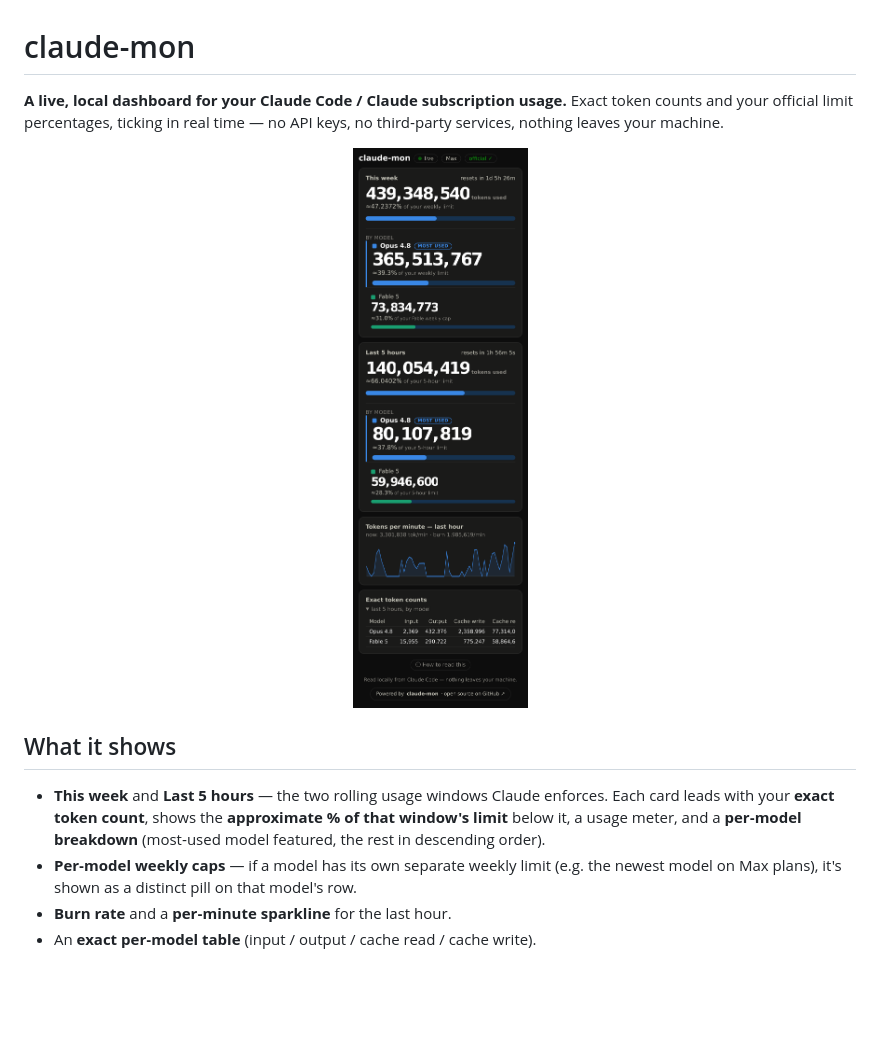
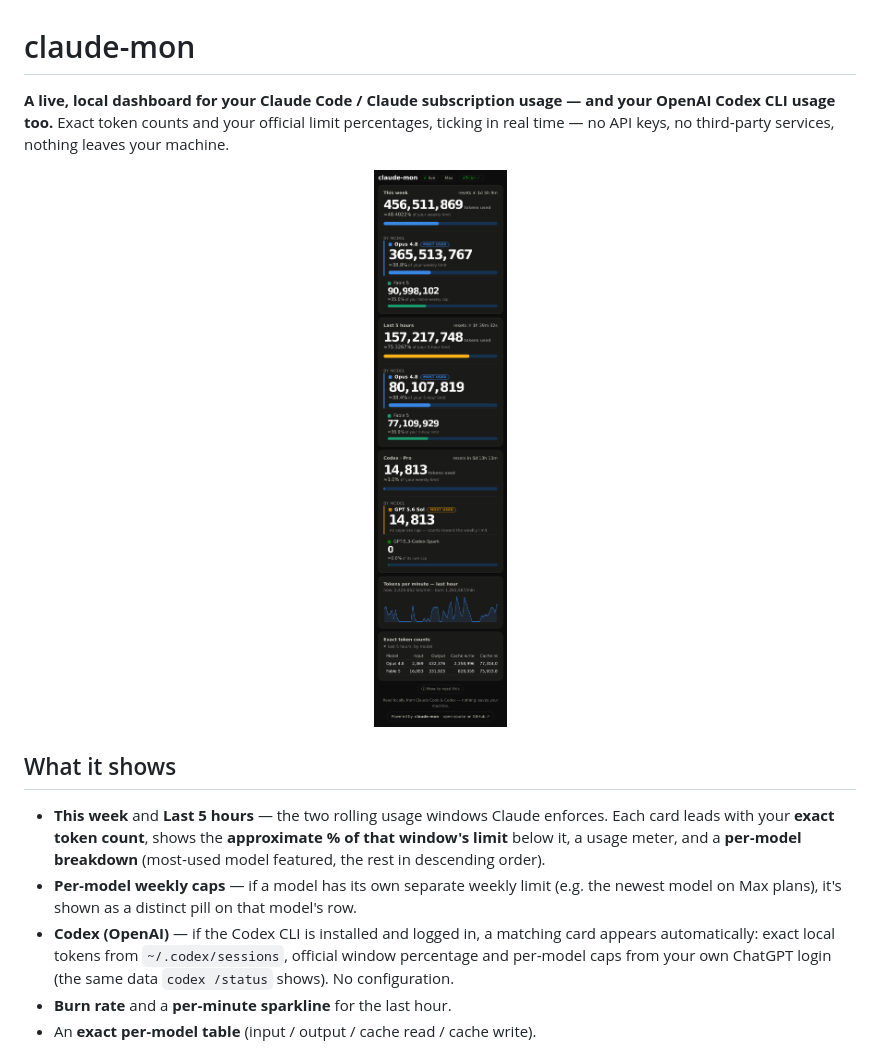
Before and after one commit to tomasen/token-mon, a Markdown page: README.md, the part around the change. Rendered like a GitHub page; pictures changed too: docs/screenshot-dark.png; blank space fills up the shorter version.

```diff
--- a/README.md
+++ b/README.md
@@ -1,8 +1,9 @@
 # claude-mon
 
-**A live, local dashboard for your Claude Code / Claude subscription usage.** Exact
-token counts and your official limit percentages, ticking in real time — no API
-keys, no third‑party services, nothing leaves your machine.
+**A live, local dashboard for your Claude Code / Claude subscription usage — and
+your OpenAI Codex CLI usage too.** Exact token counts and your official limit
+percentages, ticking in real time — no API keys, no third‑party services, nothing
+leaves your machine.
 
 <p align="center">
   <img src="docs/screenshot-dark.png" alt="claude-mon dashboard" width="420">
@@ -16,6 +17,10 @@ keys, no third‑party services, nothing leaves your machine.
   **per‑model breakdown** (most‑used model featured, the rest in descending order).
 - **Per‑model weekly caps** — if a model has its own separate weekly limit (e.g.
   the newest model on Max plans), it's shown as a distinct pill on that model's row.
+- **Codex (OpenAI)** — if the Codex CLI is installed and logged in, a matching
+  card appears automatically: exact local tokens from `~/.codex/sessions`,
+  official window percentage and per‑model caps from your own ChatGPT login
+  (the same data `codex /status` shows). No configuration.
 - **Burn rate** and a **per‑minute sparkline** for the last hour.
 - An **exact per‑model table** (input / output / cache read / cache write).
 
```
Also changed, not shown: docs/screenshot-light.png, 2 other files.
